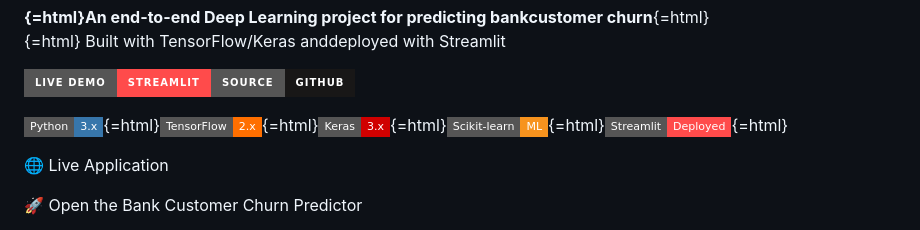
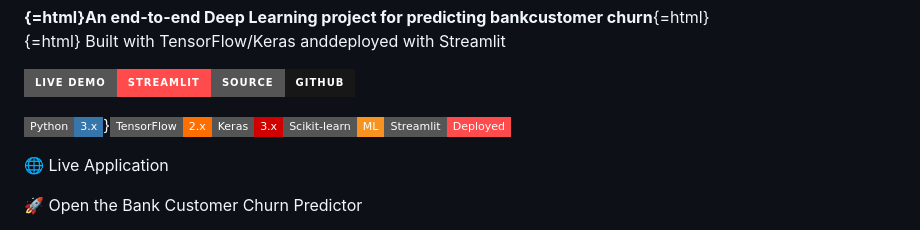
Before and after one commit to Souravs-Codes/Bank-Customer-Churn-Prediction, a Markdown page: README.md, the part around the change. GitHub-like rendering; badges without logos.

```diff
--- a/README.md
+++ b/README.md
@@ -14,7 +14,7 @@
 
 <p align="center">
 
-<img src="https://img.shields.io/badge/Python-3.x-3776AB?style=flat-square&logo=python&logoColor=white">{=html}<img src="https://img.shields.io/badge/TensorFlow-2.x-FF6F00?style=flat-square&logo=tensorflow&logoColor=white">{=html}<img src="https://img.shields.io/badge/Keras-3.x-D00000?style=flat-square&logo=keras&logoColor=white">{=html}<img src="https://img.shields.io/badge/Scikit--learn-ML-F7931E?style=flat-square&logo=scikit-learn&logoColor=white">{=html}<img src="https://img.shields.io/badge/Streamlit-Deployed-FF4B4B?style=flat-square&logo=streamlit&logoColor=white">{=html}
+<img src="https://img.shields.io/badge/Python-3.x-3776AB?style=flat-square&logo=python&logoColor=white">}<img src="https://img.shields.io/badge/TensorFlow-2.x-FF6F00?style=flat-square&logo=tensorflow&logoColor=white"><img src="https://img.shields.io/badge/Keras-3.x-D00000?style=flat-square&logo=keras&logoColor=white"><img src="https://img.shields.io/badge/Scikit--learn-ML-F7931E?style=flat-square&logo=scikit-learn&logoColor=white"><img src="https://img.shields.io/badge/Streamlit-Deployed-FF4B4B?style=flat-square&logo=streamlit&logoColor=white">
 
 </p>
 
```
